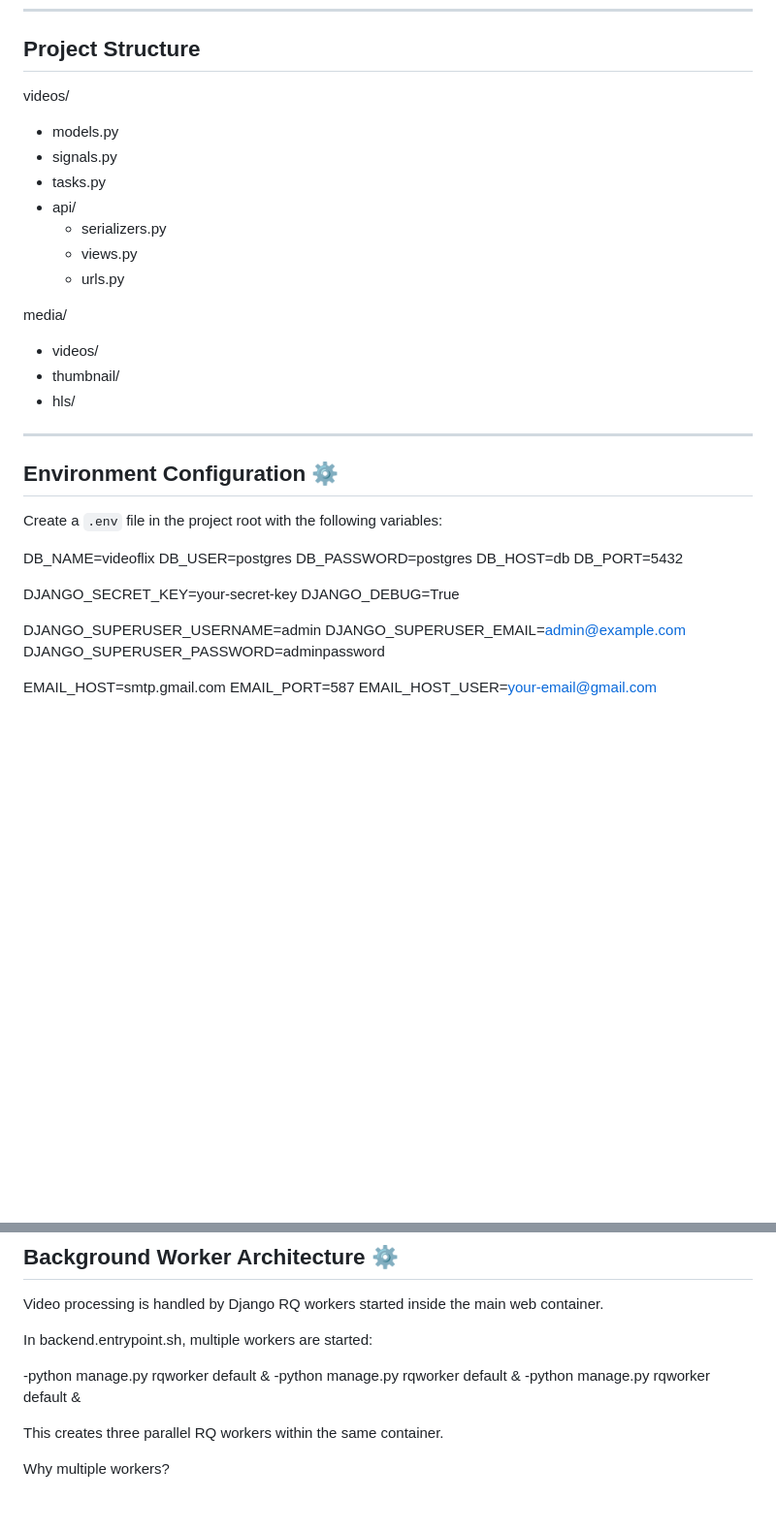
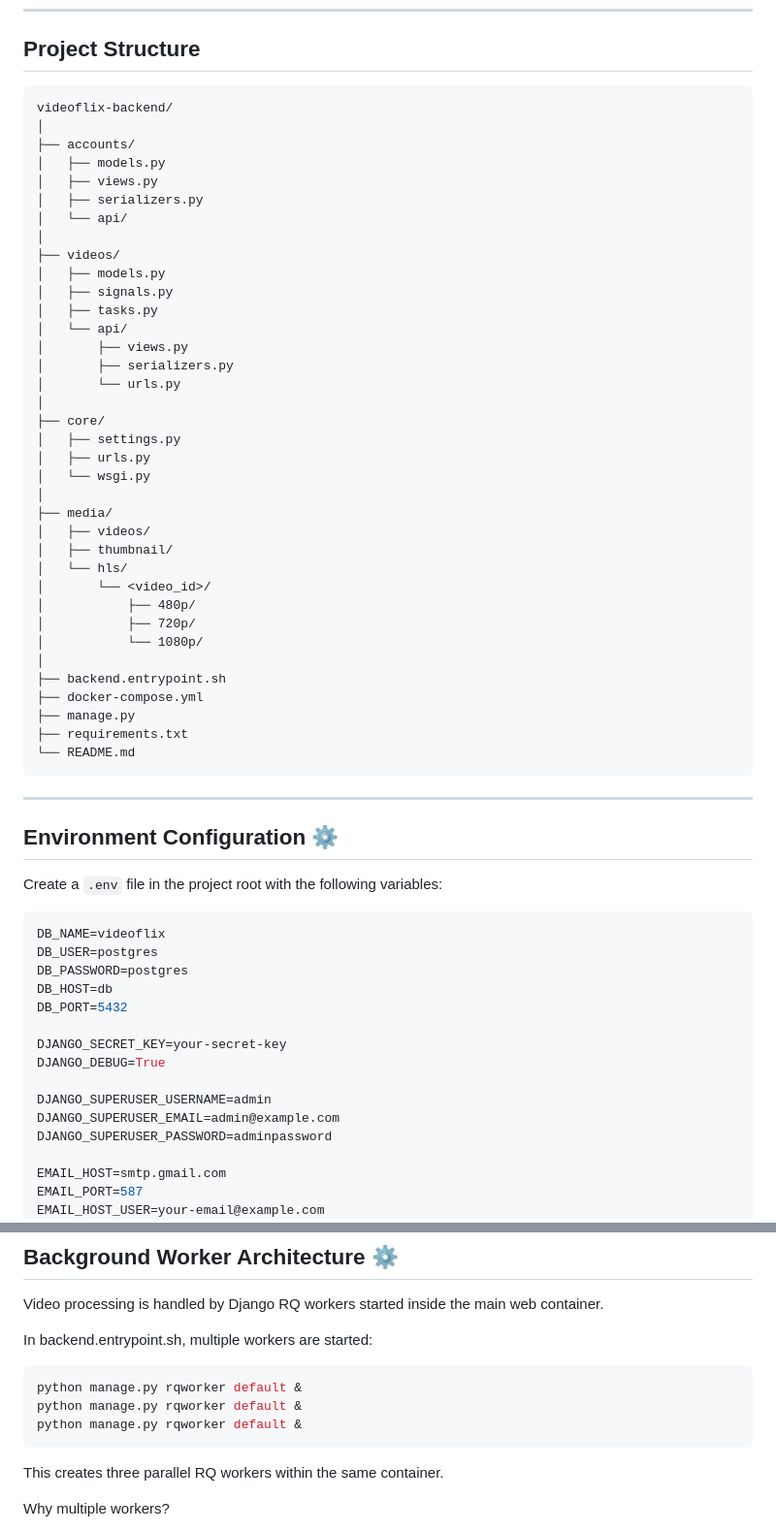
Before and after one commit to PariKhavari/videoflix-backend, a Markdown page: README.md, 2 parts joined by grey strips. Shown at 97% size. Drawn GitHub-style; blank space fills up the shorter version.

Commit message:
docs(readme): update and improve technical documentation

````diff
--- a/README.md
+++ b/README.md
@@ -34,26 +34,50 @@ A Django REST Framework backend for a video streaming platform with HLS support,
 
 ## Project Structure
 
-videos/
-- models.py
-- signals.py
-- tasks.py
-- api/
-  - serializers.py
-  - views.py
-  - urls.py
-
-media/
-- videos/
-- thumbnail/
-- hls/
-
+```text
+videoflix-backend/
+│
+├── accounts/
+│   ├── models.py
+│   ├── views.py
+│   ├── serializers.py
+│   └── api/
+│
+├── videos/
+│   ├── models.py
+│   ├── signals.py
+│   ├── tasks.py
+│   └── api/
+│       ├── views.py
+│       ├── serializers.py
+│       └── urls.py
+│
+├── core/
+│   ├── settings.py
+│   ├── urls.py
+│   └── wsgi.py
+│
+├── media/
+│   ├── videos/
+│   ├── thumbnail/
+│   └── hls/
+│       └── <video_id>/
+│           ├── 480p/
+│           ├── 720p/
+│           └── 1080p/
+│
+├── backend.entrypoint.sh
+├── docker-compose.yml
+├── manage.py
+├── requirements.txt
+└── README.md
+```
 ---
 
 ## Environment Configuration ⚙️
 
 Create a `.env` file in the project root with the following variables:
-
+```env
 DB_NAME=videoflix
 DB_USER=postgres
 DB_PASSWORD=postgres
@@ -69,6 +93,6 @@ DJANGO_SUPERUSER_PASSWORD=adminpassword
 
 EMAIL_HOST=smtp.gmail.com
 EMAIL_PORT=587
-EMAIL_HOST_USER=your-email@gmail.com
+EMAIL_HOST_USER=your-email@example.com
 EMAIL_HOST_PASSWORD=your-app-password
 EMAIL_USE_TLS=True
@@ -148,10 +172,11 @@ Video processing is handled by Django RQ workers started inside the main web con
 
 In backend.entrypoint.sh, multiple workers are started:
 
--python manage.py rqworker default &
--python manage.py rqworker default &
--python manage.py rqworker default &
-
+```bash
+python manage.py rqworker default &
+python manage.py rqworker default &
+python manage.py rqworker default &
+```
 
 This creates three parallel RQ workers within the same container.
 
````
Also changed, not shown: other parts of README.md (+2 -2 lines).
